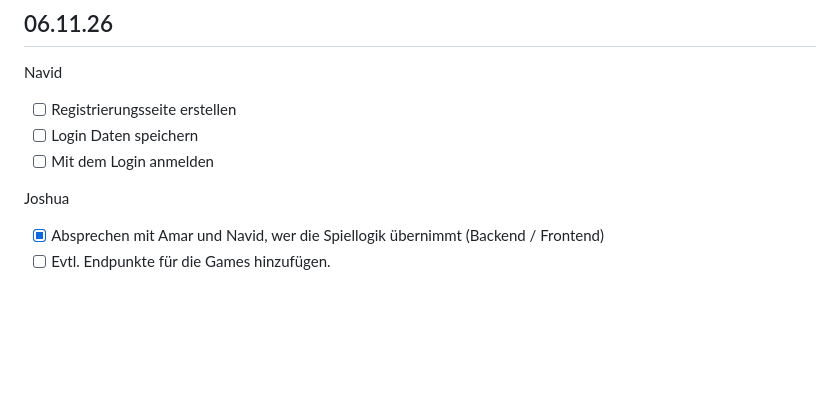
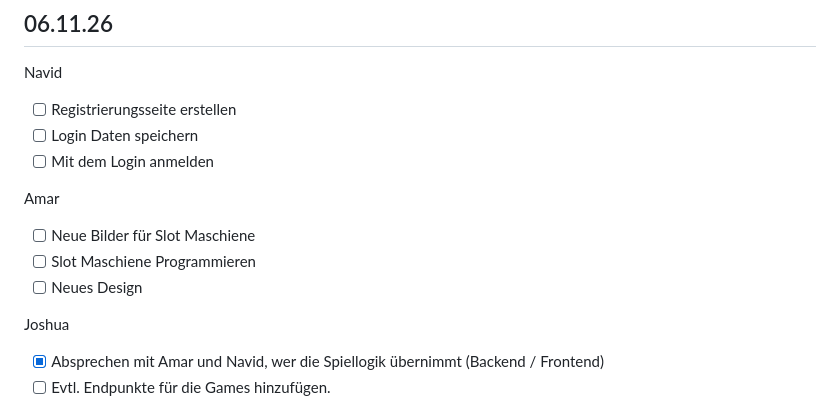
Before and after one commit to 2003-Anonymous/Lernperiode-12, a Markdown page: readme.md, the part around the change. Rendered like a GitHub page; blank space fills up the shorter version.

```diff
--- a/readme.md
+++ b/readme.md
@@ -54,6 +54,11 @@ Navid
 - [ ] Login Daten speichern
 - [ ] Mit dem Login anmelden
 
+Amar
+- [ ] Neue Bilder für Slot Maschiene
+- [ ] Slot Maschiene Programmieren
+- [ ] Neues Design
+
 Joshua
 - [x] Absprechen mit Amar und Navid, wer die Spiellogik übernimmt (Backend / Frontend)
 - [ ] Evtl. Endpunkte für die Games hinzufügen.
```
